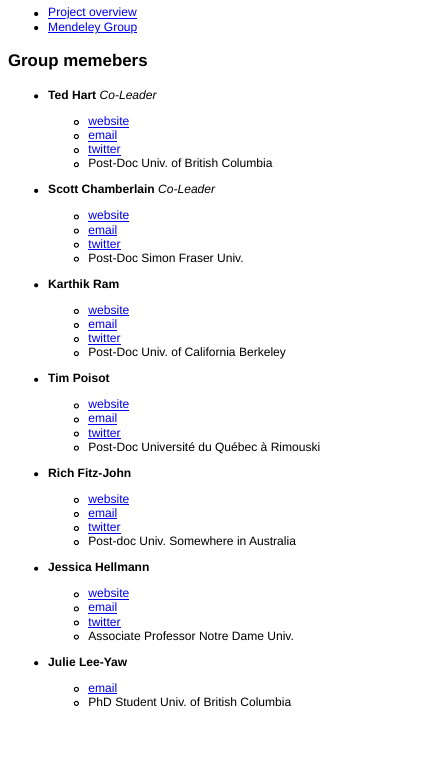
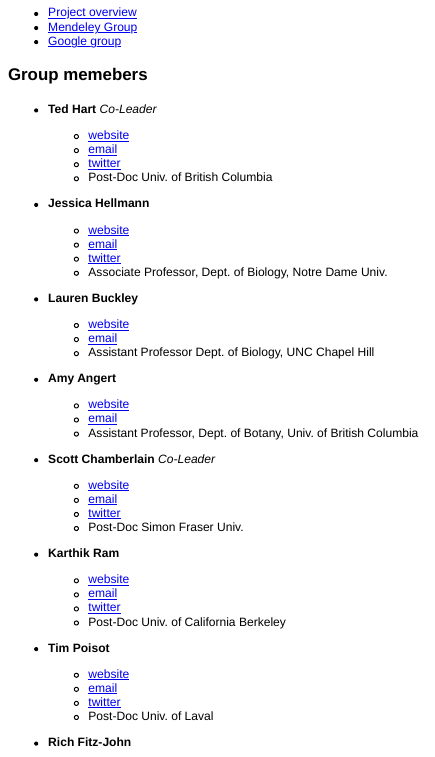
Before and after one commit to emhart/NCEASprop, an R Markdown document (index.Rmd): the page in a window 1100 px wide, from 180 px down. The pictures show the output file index.html that the author committed with the source, opened offline.

Commit message:
Added new names

```diff
--- a/index.Rmd
+++ b/index.Rmd
@@ -8,17 +8,33 @@
 
 * [Project overview](NCEAS_outline.html)
 * [Mendeley Group](http://www.mendeley.com/groups/2481881/range-shifts-and-adaptation-nceas-group/overview/)
-
+* [Google group](http://groups.google.com/forum/?fromgroups#!forum/range-shifts-and-adaptation-nceas-group)
 
 ### Group memebers
 
-* **Ted Hart**  _Co-Leader_
+* **Ted Hart**  _Leader_
   * [website](http://emhart.github.com)
   * [email](mailto:edmund.m.hart@gmail.com)
   * [twitter](http://twitter.com/DistribEcology)
   * Post-Doc Univ. of British Columbia
 
-* **Scott Chamberlain**  _Co-Leader_
+* **Jessica Hellmann**
+  * [website](http://www.nd.edu/~hellmann/Hellmann_Lab/Hellmann_Home.html)
+  * [email](mailto:hellmann.3@nd.edu)
+  * [twitter](http://twitter.com/JessicaHellmann)
+  * Associate Professor, Dept. of Biology, Notre Dame Univ.
+
+* **Lauren Buckley**
+  * [website](http://www.unc.edu/~lbuckley/lab/pmwiki.php)
+  * [email](buckley@bio.unc.edu)
+  * Assistant Professor Dept. of Biology, UNC Chapel Hill
+
+* **Amy Angert**
+  * [website](http://rydberg.biology.colostate.edu/angert/)
+  * [email](amy.angert@botany.ubc.ca)
+  * Assistant Professor, Dept. of Botany, Univ. of British Columbia
+
+* **Scott Chamberlain**
   * [website](http://schamberlain.github.com/scott)
   * [email](mailto:myrmecocystus@gmail.com)
   * [twitter](http://twitter.com/recology_)
@@ -31,10 +47,10 @@
   * Post-Doc Univ. of California Berkeley
 
 * **Tim Poisot**
-  * [website](http://timotheepoisot.fr)
+  * [website](timotheepoisot.fr)
   * [email](mailto:t.poisot@gmail.com)
   * [twitter](http://twitter.com/tpoi)
-  * Post-Doc Université du Québec à Rimouski
+  * Post-Doc Univ. of Laval
 
 * **Rich Fitz-John**
   * [website](http://www.zoology.ubc.ca/~fitzjohn/)
@@ -42,12 +58,6 @@
   * [twitter](http://twitter.com/phylorich)
   * Post-doc Univ. Somewhere in Australia
 
-* **Jessica Hellmann**
-  * [website](http://www.nd.edu/~hellmann/Hellmann_Lab/Hellmann_Home.html)
-  * [email](mailto:hellmann.3@nd.edu)
-  * [twitter](http://twitter.com/JessicaHellmann)
-  * Associate Professor Notre Dame Univ.
-
 * **Julie Lee-Yaw**
   * [email](mailto:lee-yaw@zoology.ubc.ca)
   * PhD Student Univ. of British Columbia
```
Also changed, not shown: index.html, index.md.
